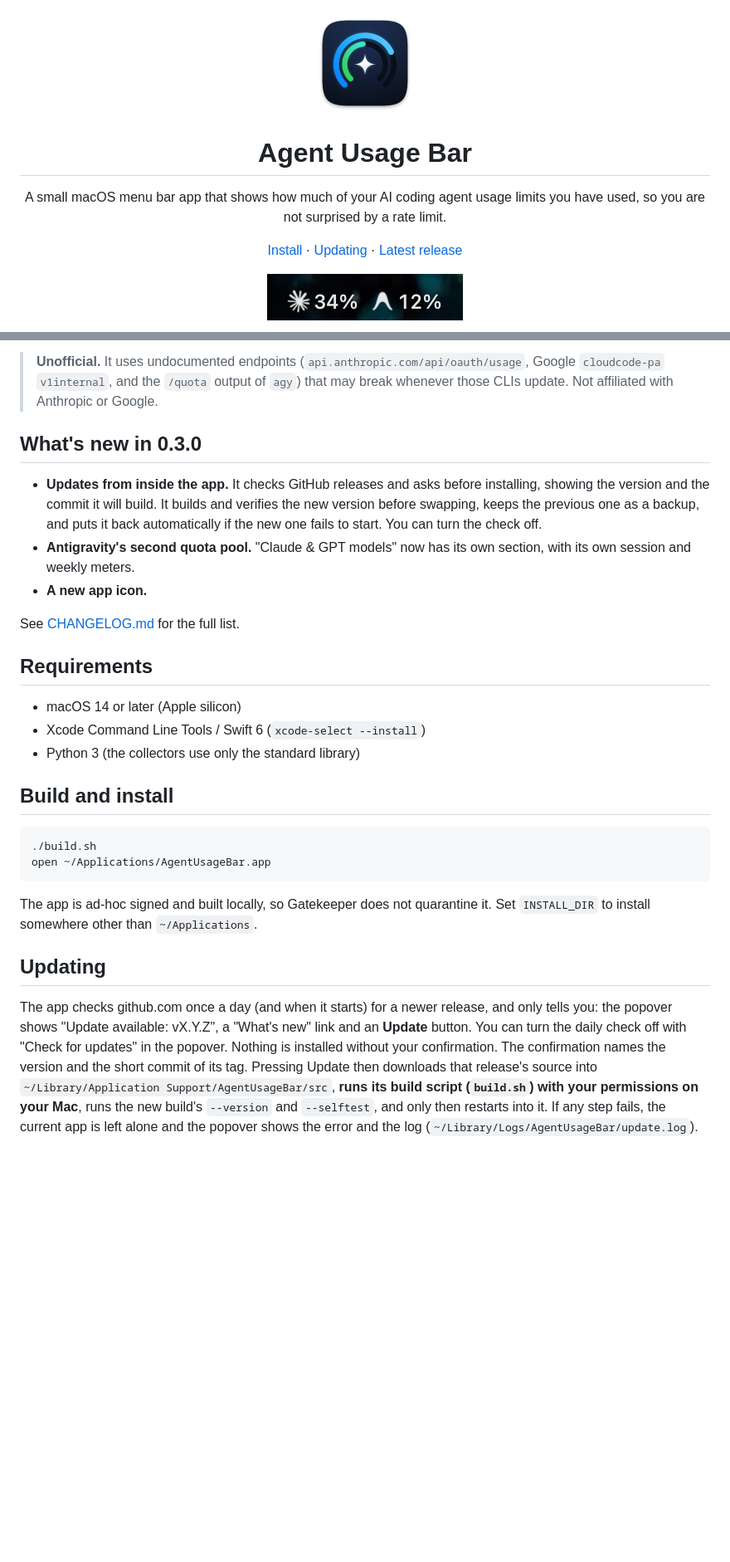
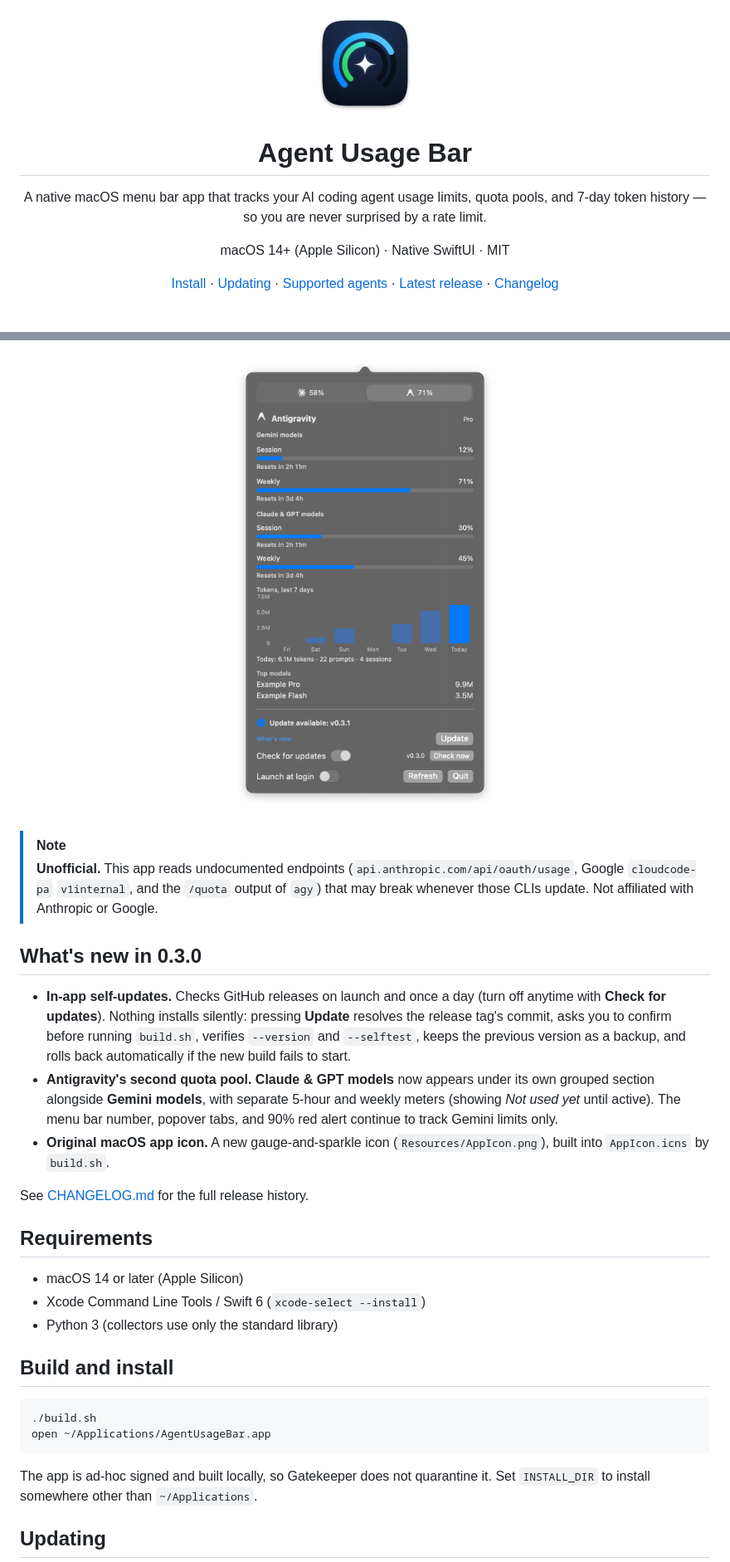
Before and after one commit to aishwaryasingh51/agent-usage-bar, a Markdown page: README.md, 2 parts joined by grey strips. Shown at 83% size. GitHub-like rendering; pictures changed too: docs/menubar.png; blank space fills up the shorter version.

````diff
--- a/README.md
+++ b/README.md
@@ -1,10 +1,22 @@
-<p align="center"><img src="docs/icon.png" width="128" alt="Agent Usage Bar icon"></p>
+<p align="center">
+  <img src="docs/icon.png" width="128" height="128" alt="Agent Usage Bar app icon">
+</p>
 
 <h1 align="center">Agent Usage Bar</h1>
 
-<p align="center">A small macOS menu bar app that shows how much of your AI coding agent usage limits you have used, so you are not surprised by a rate limit.</p>
+<p align="center">
+  A native macOS menu bar app that tracks your AI coding agent usage limits, quota pools, and 7-day token history — so you are never surprised by a rate limit.
+</p>
 
-<p align="center"><a href="#build-and-install">Install</a> · <a href="#updating">Updating</a> · <a href="https://github.com/aishwaryasingh51/agent-usage-bar/releases/latest">Latest release</a></p>
+<p align="center">
+  macOS 14+ (Apple Silicon) · Native SwiftUI · MIT
+</p>
 
-<p align="center"><img src="docs/menubar.png" alt="The menu bar item: the Claude logo with 34% and the Antigravity logo with 12%, how much of each usage limit is used"></p>
+<p align="center">
+  <a href="#build-and-install">Install</a> ·
+  <a href="#updating">Updating</a> ·
+  <a href="#supported-agents">Supported agents</a> ·
+  <a href="https://github.com/aishwaryasingh51/agent-usage-bar/releases/latest">Latest release</a> ·
+  <a href="CHANGELOG.md">Changelog</a>
+</p>
 
@@ -12,40 +30,33 @@
 
-> **Unofficial.** It uses undocumented endpoints (`api.anthropic.com/api/oauth/usage`,
-> Google `cloudcode-pa` `v1internal`, and the `/quota` output of `agy`) that may
-> break whenever those CLIs update. Not affiliated with Anthropic or Google.
+<p align="center">
+  <img src="docs/screenshot.png" width="420" alt="Agent Usage Bar popover showing Antigravity with Gemini models and Claude &amp; GPT models quota meters, a 7-day token bar chart, top models, an Update available banner with an Update button, Check for updates, and Launch at login">
+</p>
+
+> [!NOTE]
+> **Unofficial.** This app reads undocumented endpoints (`api.anthropic.com/api/oauth/usage`, Google `cloudcode-pa` `v1internal`, and the `/quota` output of `agy`) that may break whenever those CLIs update. Not affiliated with Anthropic or Google.
 
 ## What's new in 0.3.0
-- **Updates from inside the app.** It checks GitHub releases and asks before
-  installing, showing the version and the commit it will build. It builds and
-  verifies the new version before swapping, keeps the previous one as a backup, and
-  puts it back automatically if the new one fails to start. You can turn the check off.
-- **Antigravity's second quota pool.** "Claude & GPT models" now has its own
-  section, with its own session and weekly meters.
-- **A new app icon.**
 
-See [CHANGELOG.md](CHANGELOG.md) for the full list.
+- **In-app self-updates.** Checks GitHub releases on launch and once a day (turn off anytime with **Check for updates**). Nothing installs silently: pressing **Update** resolves the release tag's commit, asks you to confirm before running `build.sh`, verifies `--version` and `--selftest`, keeps the previous version as a backup, and rolls back automatically if the new build fails to start.
+- **Antigravity's second quota pool.** **Claude & GPT models** now appears under its own grouped section alongside **Gemini models**, with separate 5-hour and weekly meters (showing *Not used yet* until active). The menu bar number, popover tabs, and 90% red alert continue to track Gemini limits only.
+- **Original macOS app icon.** A new gauge-and-sparkle icon (`Resources/AppIcon.png`), built into `AppIcon.icns` by `build.sh`.
+
+See [CHANGELOG.md](CHANGELOG.md) for the full release history.
 
 ## Requirements
-- macOS 14 or later (Apple silicon)
+
+- macOS 14 or later (Apple Silicon)
 - Xcode Command Line Tools / Swift 6 (`xcode-select --install`)
-- Python 3 (the collectors use only the standard library)
+- Python 3 (collectors use only the standard library)
 
 ## Build and install
-    ./build.sh
-    open ~/Applications/AgentUsageBar.app
 
-The app is ad-hoc signed and built locally, so Gatekeeper does not quarantine it.
-Set `INSTALL_DIR` to install somewhere other than `~/Applications`.
+```bash
+./build.sh
+open ~/Applications/AgentUsageBar.app
+```
+
+The app is ad-hoc signed and built locally, so Gatekeeper does not quarantine it. Set `INSTALL_DIR` to install somewhere other than `~/Applications`.
 
 ## Updating
-The app checks github.com once a day (and when it starts) for a newer release, and
-only tells you: the popover shows "Update available: vX.Y.Z", a "What's new" link and
-an **Update** button. You can turn the daily check off with "Check for updates" in
-the popover. Nothing is installed without your confirmation. The confirmation names
-the version and the short commit of its tag. Pressing Update then downloads that
-release's source into `~/Library/Application Support/AgentUsageBar/src`, **runs its
-build script (`build.sh`) with your permissions on your Mac**, runs the new build's
-`--version` and `--selftest`, and only then restarts into it. If any step fails, the
-current app is left alone and the popover shows the error and the log
-(`~/Library/Logs/AgentUsageBar/update.log`).
 
````
Also changed, not shown: other parts of README.md (+65 -58 lines), docs/menubar-light.png (added), docs/update-confirm.png (added).
